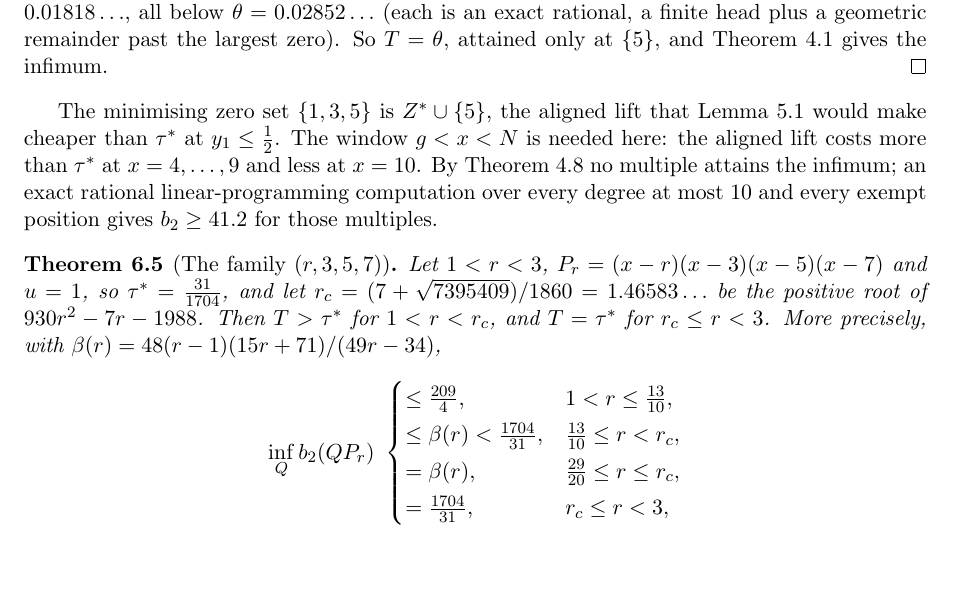
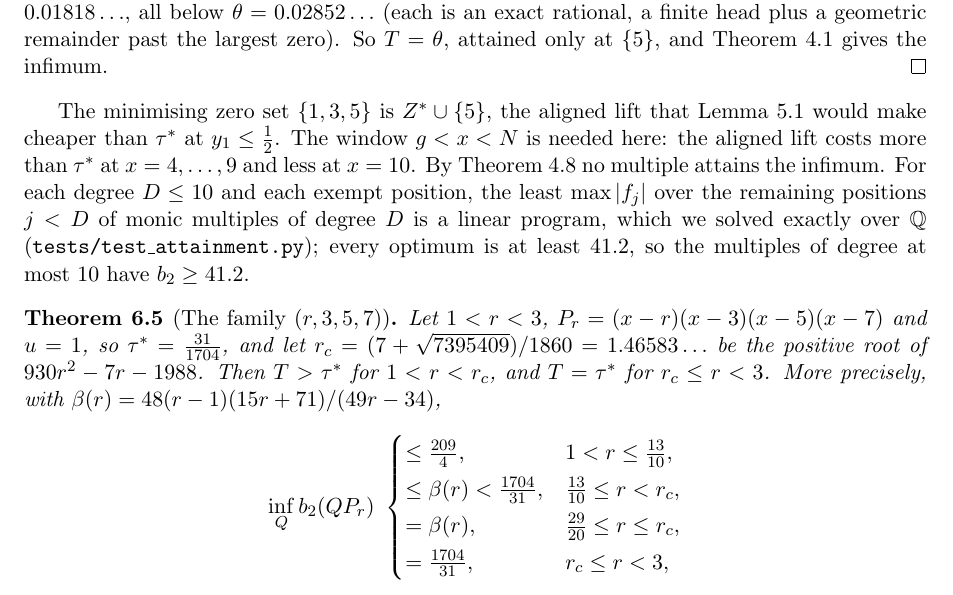
Before and after one commit to bangyen/coefficient-mass, a LaTeX paper (coefficient-mass-attainment.tex): part of page 20 of 22, cut so that both start at the same text, the shorter picture padded with empty space. Compiled offline with pdfLaTeX.

Commit message:
Attainment paper: r<3 in scope; how b_2>=41.2 was computed

```diff
--- a/coefficient-mass-attainment.tex
+++ b/coefficient-mass-attainment.tex
@@ -1582,9 +1582,11 @@ The minimising zero set $\{1,3,5\}$ is $Z^*\cup\{5\}$, the aligned lift that
 Lemma~\ref{lem:delete} would make cheaper than $\tau^*$ at $y_1\le\tfrac12$.
 The window $g<x<N$ is needed here: the aligned lift costs more than $\tau^*$
 at $x=4,\ldots,9$ and less at $x=10$.  By Theorem~\ref{thm:noattain} no
-multiple attains the infimum; an exact rational linear-programming
-computation over every degree at most $10$ and every exempt position gives
-$b_2\ge41.2$ for those multiples.
+multiple attains the infimum.  For each degree $D\le10$ and each exempt
+position, the least $\max|f_j|$ over the remaining positions $j<D$ of monic
+multiples of degree $D$ is a linear program, which we solved exactly over
+$\mathbb Q$ (\texttt{tests/test\_attainment.py}); every optimum is at least
+$41.2$, so the multiples of degree at most $10$ have $b_2\ge41.2$.
 
 \begin{theorem}[The family $(r,3,5,7)$]\label{thm:family}
 Let $1<r<3$, $P_r=(x-r)(x-3)(x-5)(x-7)$ and $u=1$, so $\tau^*=\tfrac{31}{1704}$,
```
Also changed, not shown: coefficient-mass-attainment.tex (2 more changed lines).
